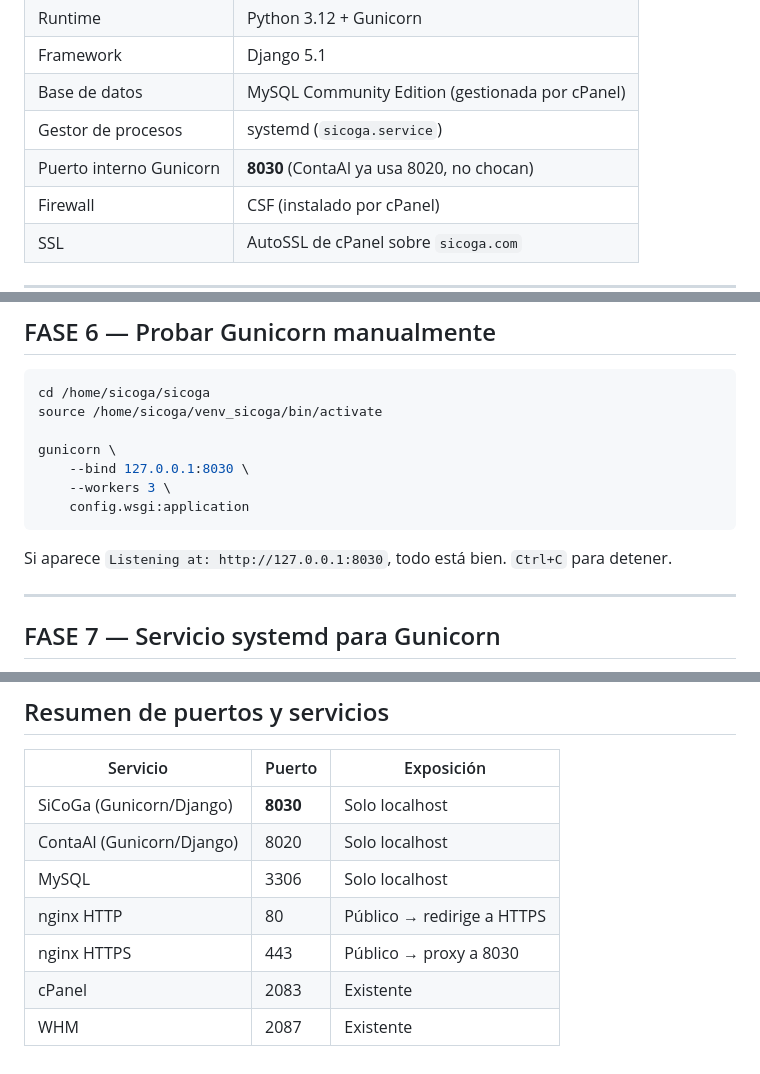
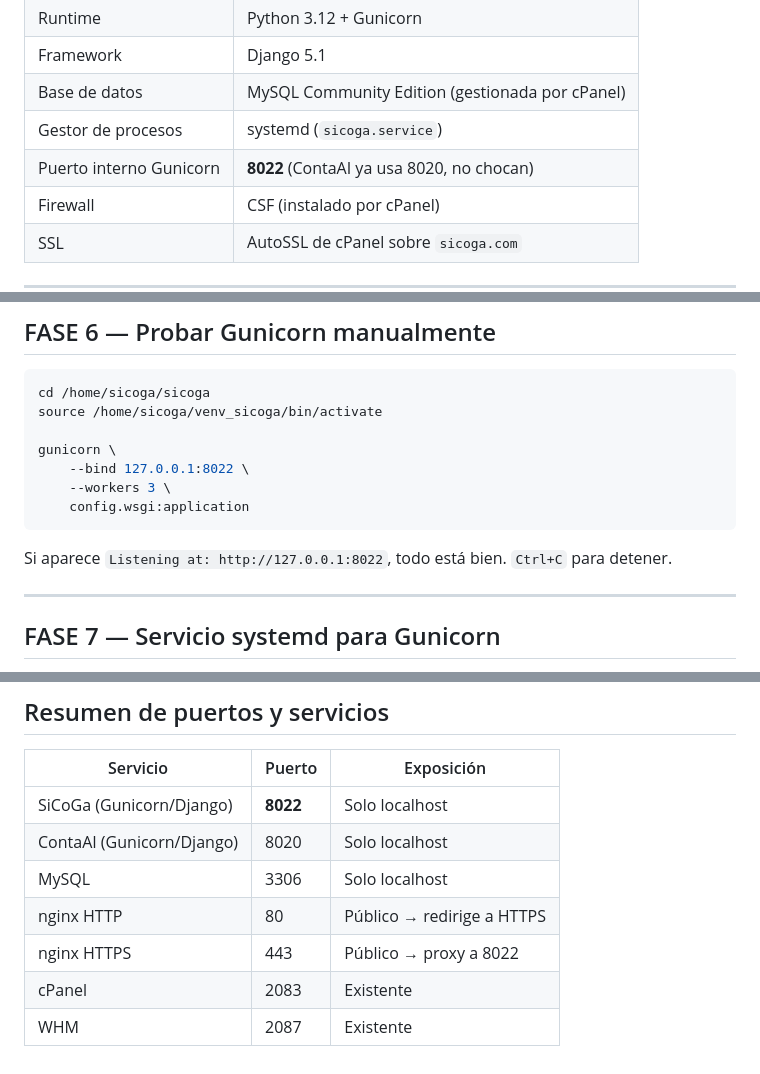
Before and after one commit to aleph79/SiCoGa, a Markdown page: docs/DEPLOY-ALMALINUX.md, 3 parts joined by grey strips. Drawn GitHub-style.

Commit message:
docs: change internal gunicorn port to 8022
Co-Authored-By: Claude Opus 4.7 (1M context) <noreply@anthropic.com>

````diff
--- a/docs/DEPLOY-ALMALINUX.md
+++ b/docs/DEPLOY-ALMALINUX.md
@@ -17,7 +17,7 @@
 | Framework | Django 5.1 |
 | Base de datos | MySQL Community Edition (gestionada por cPanel) |
 | Gestor de procesos | systemd (`sicoga.service`) |
-| Puerto interno Gunicorn | **8030** (ContaAI ya usa 8020, no chocan) |
+| Puerto interno Gunicorn | **8022** (ContaAI ya usa 8020, no chocan) |
 | Firewall | CSF (instalado por cPanel) |
 | SSL | AutoSSL de cPanel sobre `sicoga.com` |
 
@@ -209,12 +209,12 @@ cd /home/sicoga/sicoga
 source /home/sicoga/venv_sicoga/bin/activate
 
 gunicorn \
-    --bind 127.0.0.1:8030 \
+    --bind 127.0.0.1:8022 \
     --workers 3 \
     config.wsgi:application
 ```
 
-Si aparece `Listening at: http://127.0.0.1:8030`, todo está bien. `Ctrl+C` para detener.
+Si aparece `Listening at: http://127.0.0.1:8022`, todo está bien. `Ctrl+C` para detener.
 
 ---
 
@@ -465,10 +465,10 @@ systemctl enable sicoga       # si dice "disabled"
 
 | Servicio | Puerto | Exposición |
 |---|---|---|
-| SiCoGa (Gunicorn/Django) | **8030** | Solo localhost |
+| SiCoGa (Gunicorn/Django) | **8022** | Solo localhost |
 | ContaAI (Gunicorn/Django) | 8020 | Solo localhost |
 | MySQL | 3306 | Solo localhost |
 | nginx HTTP | 80 | Público → redirige a HTTPS |
-| nginx HTTPS | 443 | Público → proxy a 8030 |
+| nginx HTTPS | 443 | Público → proxy a 8022 |
 | cPanel | 2083 | Existente |
 | WHM | 2087 | Existente |
````
Also changed, not shown: other parts of docs/DEPLOY-ALMALINUX.md (+4 -4 lines).
